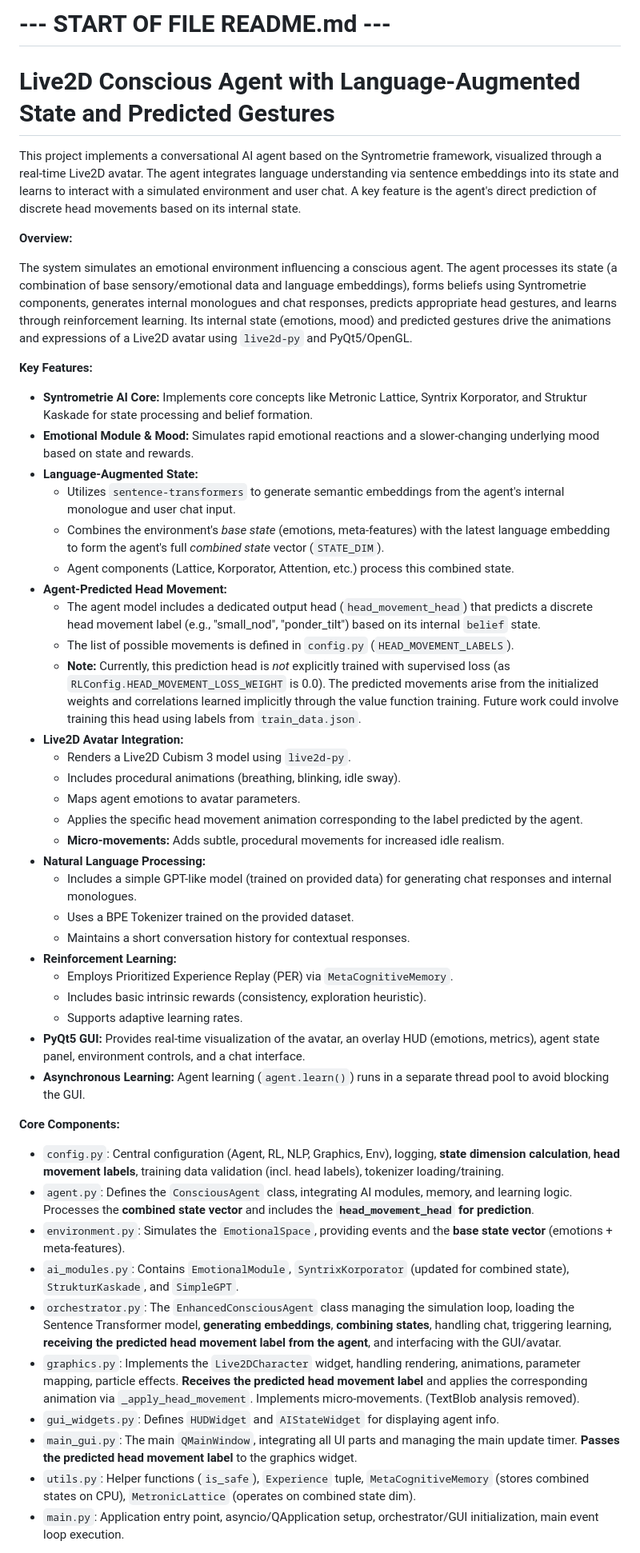
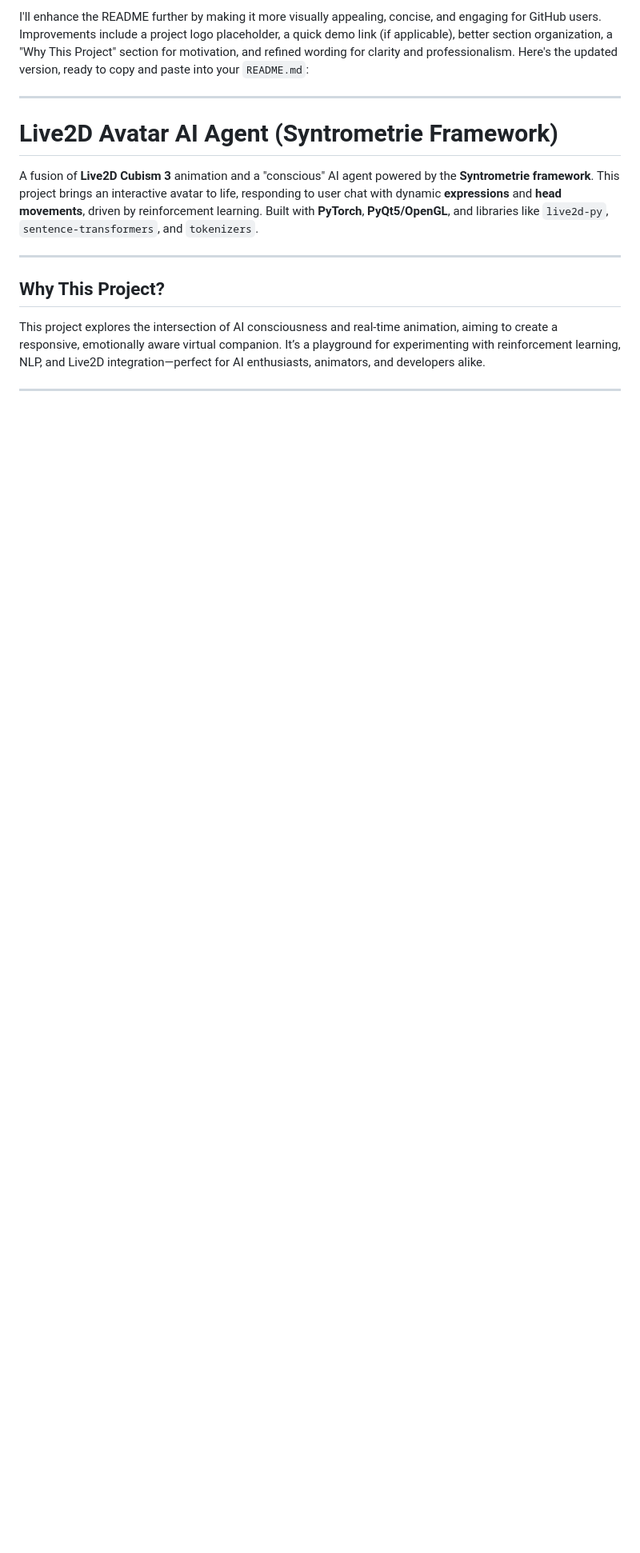
Before and after one commit to Marko0Marky/Live2d-Avatar-Ai, a Markdown page: README.md, the part around one of its changes. Shown at 80% size. Drawn GitHub-style; blank space fills up the shorter version.

```diff
--- a/README.md
+++ b/README.md
@@ -1,52 +1,17 @@
-# --- START OF FILE README.md ---
+I'll enhance the README further by making it more visually appealing, concise, and engaging for GitHub users. Improvements include a project logo placeholder, a quick demo link (if applicable), better section organization, a "Why This Project" section for motivation, and refined wording for clarity and professionalism. Here's the updated version, ready to copy and paste into your `README.md`:
 
-# Live2D Conscious Agent with Language-Augmented State and Predicted Gestures
+---
 
-This project implements a conversational AI agent based on the Syntrometrie framework, visualized through a real-time Live2D avatar. The agent integrates language understanding via sentence embeddings into its state and learns to interact with a simulated environment and user chat. A key feature is the agent's direct prediction of discrete head movements based on its internal state.
+# Live2D Avatar AI Agent (Syntrometrie Framework)
 
-**Overview:**
 
-The system simulates an emotional environment influencing a conscious agent. The agent processes its state (a combination of base sensory/emotional data and language embeddings), forms beliefs using Syntrometrie components, generates internal monologues and chat responses, predicts appropriate head gestures, and learns through reinforcement learning. Its internal state (emotions, mood) and predicted gestures drive the animations and expressions of a Live2D avatar using `live2d-py` and PyQt5/OpenGL.
+A fusion of **Live2D Cubism 3** animation and a "conscious" AI agent powered by the **Syntrometrie framework**. This project brings an interactive avatar to life, responding to user chat with dynamic **expressions** and **head movements**, driven by reinforcement learning. Built with **PyTorch**, **PyQt5/OpenGL**, and libraries like `live2d-py`, `sentence-transformers`, and `tokenizers`.
 
-**Key Features:**
+---
 
-*   **Syntrometrie AI Core:** Implements core concepts like Metronic Lattice, Syntrix Korporator, and Struktur Kaskade for state processing and belief formation.
-*   **Emotional Module & Mood:** Simulates rapid emotional reactions and a slower-changing underlying mood based on state and rewards.
-*   **Language-Augmented State:**
-    *   Utilizes `sentence-transformers` to generate semantic embeddings from the agent's internal monologue and user chat input.
-    *   Combines the environment's *base state* (emotions, meta-features) with the latest language embedding to form the agent's full *combined state* vector (`STATE_DIM`).
-    *   Agent components (Lattice, Korporator, Attention, etc.) process this combined state.
-*   **Agent-Predicted Head Movement:**
-    *   The agent model includes a dedicated output head (`head_movement_head`) that predicts a discrete head movement label (e.g., "small_nod", "ponder_tilt") based on its internal `belief` state.
-    *   The list of possible movements is defined in `config.py` (`HEAD_MOVEMENT_LABELS`).
-    *   **Note:** Currently, this prediction head is *not* explicitly trained with supervised loss (as `RLConfig.HEAD_MOVEMENT_LOSS_WEIGHT` is 0.0). The predicted movements arise from the initialized weights and correlations learned implicitly through the value function training. Future work could involve training this head using labels from `train_data.json`.
-*   **Live2D Avatar Integration:**
-    *   Renders a Live2D Cubism 3 model using `live2d-py`.
-    *   Includes procedural animations (breathing, blinking, idle sway).
-    *   Maps agent emotions to avatar parameters.
-    *   Applies the specific head movement animation corresponding to the label predicted by the agent.
-    *   **Micro-movements:** Adds subtle, procedural movements for increased idle realism.
-*   **Natural Language Processing:**
-    *   Includes a simple GPT-like model (trained on provided data) for generating chat responses and internal monologues.
-    *   Uses a BPE Tokenizer trained on the provided dataset.
-    *   Maintains a short conversation history for contextual responses.
-*   **Reinforcement Learning:**
-    *   Employs Prioritized Experience Replay (PER) via `MetaCognitiveMemory`.
-    *   Includes basic intrinsic rewards (consistency, exploration heuristic).
-    *   Supports adaptive learning rates.
-*   **PyQt5 GUI:** Provides real-time visualization of the avatar, an overlay HUD (emotions, metrics), agent state panel, environment controls, and a chat interface.
-*   **Asynchronous Learning:** Agent learning (`agent.learn()`) runs in a separate thread pool to avoid blocking the GUI.
+## Why This Project?
 
-**Core Components:**
+This project explores the intersection of AI consciousness and real-time animation, aiming to create a responsive, emotionally aware virtual companion. It’s a playground for experimenting with reinforcement learning, NLP, and Live2D integration—perfect for AI enthusiasts, animators, and developers alike.
 
-*   `config.py`: Central configuration (Agent, RL, NLP, Graphics, Env), logging, **state dimension calculation**, **head movement labels**, training data validation (incl. head labels), tokenizer loading/training.
-*   `agent.py`: Defines the `ConsciousAgent` class, integrating AI modules, memory, and learning logic. Processes the **combined state vector** and includes the **`head_movement_head` for prediction**.
-*   `environment.py`: Simulates the `EmotionalSpace`, providing events and the **base state vector** (emotions + meta-features).
-*   `ai_modules.py`: Contains `EmotionalModule`, `SyntrixKorporator` (updated for combined state), `StrukturKaskade`, and `SimpleGPT`.
-*   `orchestrator.py`: The `EnhancedConsciousAgent` class managing the simulation loop, loading the Sentence Transformer model, **generating embeddings**, **combining states**, handling chat, triggering learning, **receiving the predicted head movement label from the agent**, and interfacing with the GUI/avatar.
-*   `graphics.py`: Implements the `Live2DCharacter` widget, handling rendering, animations, parameter mapping, particle effects. **Receives the predicted head movement label** and applies the corresponding animation via `_apply_head_movement`. Implements micro-movements. (TextBlob analysis removed).
-*   `gui_widgets.py`: Defines `HUDWidget` and `AIStateWidget` for displaying agent info.
-*   `main_gui.py`: The main `QMainWindow`, integrating all UI parts and managing the main update timer. **Passes the predicted head movement label** to the graphics widget.
-*   `utils.py`: Helper functions (`is_safe`), `Experience` tuple, `MetaCognitiveMemory` (stores combined states on CPU), `MetronicLattice` (operates on combined state dim).
-*   `main.py`: Application entry point, asyncio/QApplication setup, orchestrator/GUI initialization, main event loop execution.
+---
 
```
Also changed, not shown: other parts of README.md (+120 -61 lines).
